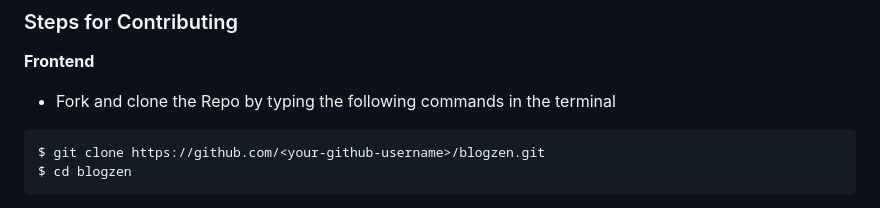
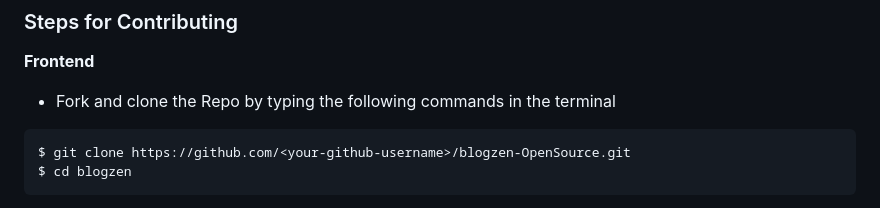
Before and after one commit to piyushg-07/blogzen-OpenSource, a Markdown page: README.md, the part around the change. Rendered like a GitHub page.

Commit message:
Update README.md
Replaced blogzen with blogzen-OpenSource for cloning the Repo

````diff
--- a/README.md
+++ b/README.md
@@ -87,7 +87,7 @@ An Open-Source Project & collection of resources categorised by tech domains, la
 - Fork and clone the Repo by typing the following commands in the terminal
 
 ```
-$ git clone https://github.com/<your-github-username>/blogzen.git
+$ git clone https://github.com/<your-github-username>/blogzen-OpenSource.git
 $ cd blogzen
 ```
 
````
